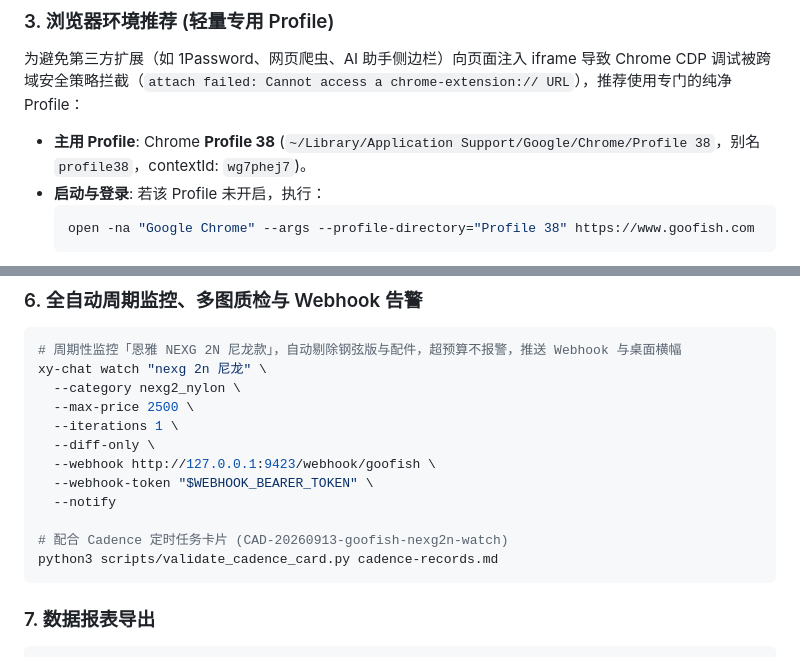
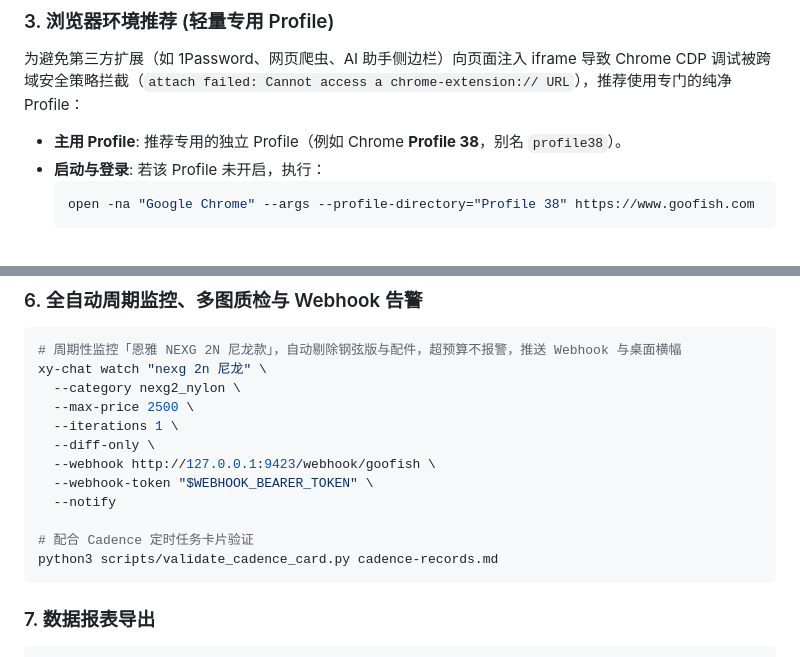
Before and after one commit to vecyang1/opencli-plugin-goofish, a Markdown page: README.md, 2 parts joined by grey strips. GitHub-like rendering.

Commit message:
chore: sanitize personal profile and documentation paths per github-ops gates

````diff
--- a/README.md
+++ b/README.md
@@ -50,7 +50,7 @@ opencli plugin install ./opencli-plugin-goofish
 
 ### 3. 浏览器环境推荐 (轻量专用 Profile)
 为避免第三方扩展（如 1Password、网页爬虫、AI 助手侧边栏）向页面注入 iframe 导致 Chrome CDP 调试被跨域安全策略拦截（`attach failed: Cannot access a chrome-extension:// URL`），推荐使用专门的纯净 Profile：
-- **主用 Profile**: Chrome **Profile 38** (`~/Library/Application Support/Google/Chrome/Profile 38`，别名 `profile38`，contextId: `wg7phej7`)。
+- **主用 Profile**: 推荐专用的独立 Profile（例如 Chrome **Profile 38**，别名 `profile38`）。
 - **启动与登录**: 若该 Profile 未开启，执行：
   ```bash
   open -na "Google Chrome" --args --profile-directory="Profile 38" https://www.goofish.com
@@ -165,7 +165,7 @@ xy-chat watch "nexg 2n 尼龙" \
   --webhook-token "$WEBHOOK_BEARER_TOKEN" \
   --notify
 
-# 配合 Cadence 定时任务卡片 (CAD-20260913-goofish-nexg2n-watch)
+# 配合 Cadence 定时任务卡片验证
 python3 scripts/validate_cadence_card.py cadence-records.md
 ```
 
````
Also changed, not shown: CHANGELOG.md (+24 -5 lines).
